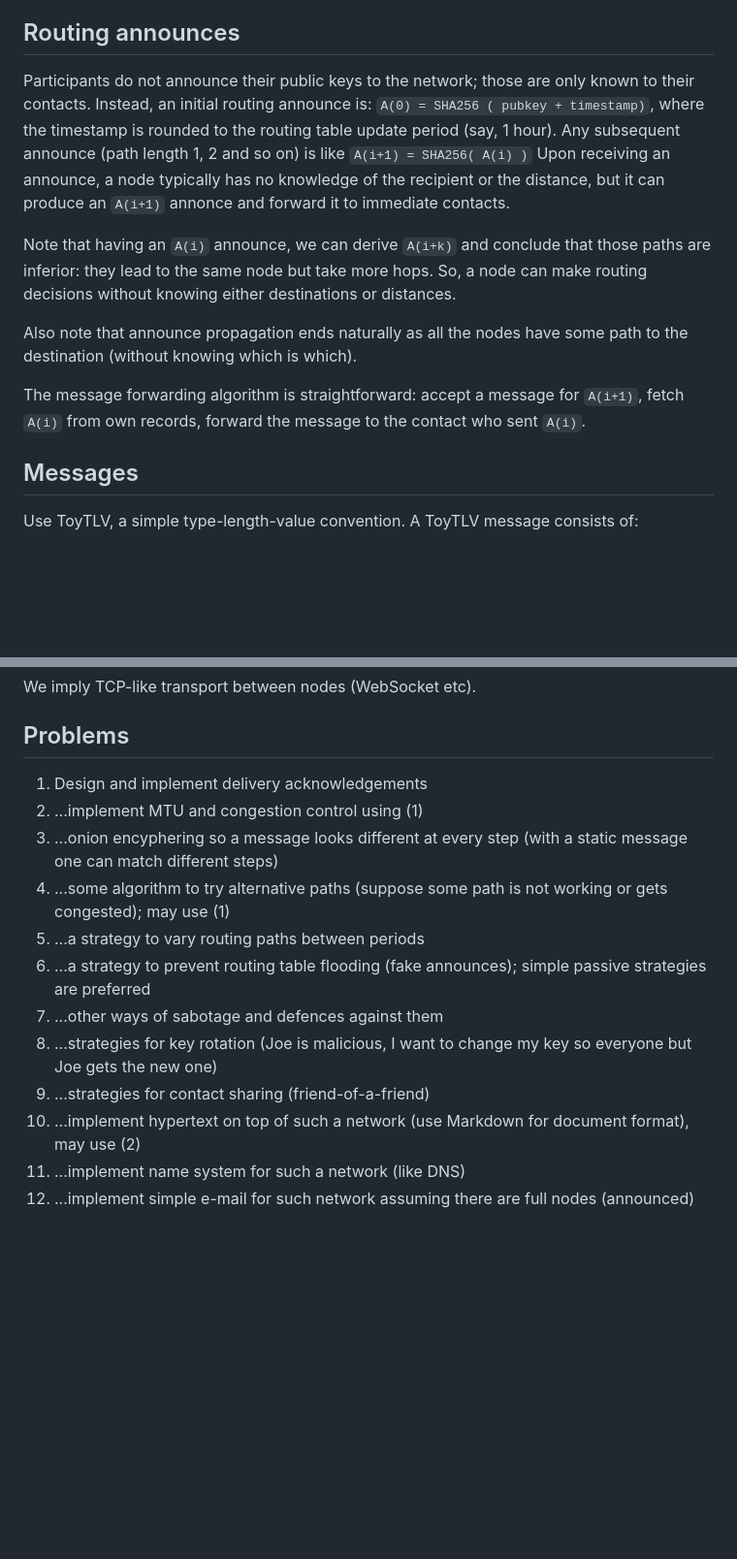
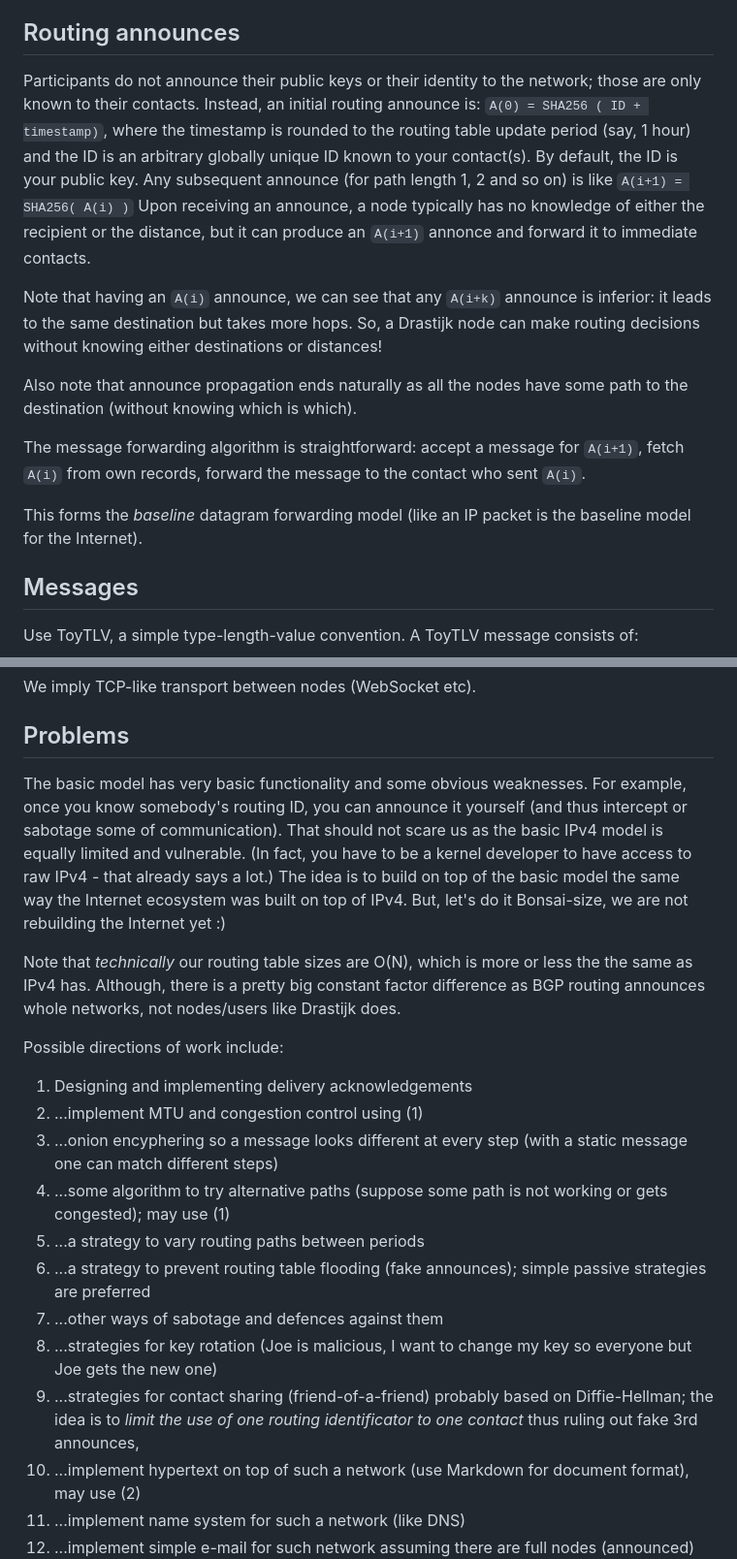
Before and after one commit to decentralized-hse/practice, a Markdown page: 05-mixnets/README.md, 2 parts joined by grey strips. Shown at 97% size. Rendered like a GitHub page; blank space fills up the shorter version.

Commit message:
extend the README

```diff
--- a/05-mixnets/README.md
+++ b/05-mixnets/README.md
@@ -17,20 +17,23 @@ of millions).
 
 ##  Routing announces
 
-Participants do not announce their public keys to the network;
-those are only known to their contacts. Instead, an initial
-routing announce is: `A(0) = SHA256 ( pubkey + timestamp)`,
+Participants do not announce their public keys or their identity
+to the network; those are only known to their contacts. Instead,
+an initial routing announce is:
+    `A(0) = SHA256 ( ID + timestamp)`,
 where the timestamp is rounded to the routing table update
-period (say, 1 hour). Any subsequent announce (path length 1, 2
-and so on) is like `A(i+1) = SHA256( A(i) )` Upon receiving an
-announce, a node typically has no knowledge of the recipient or
-the distance, but it can produce an `A(i+1)` annonce and forward
-it to immediate contacts.
+period (say, 1 hour) and the ID is an arbitrary globally unique
+ID known to your contact(s). By default, the ID is your public
+key. Any subsequent announce (for path length 1, 2 and so on) is
+like `A(i+1) = SHA256( A(i) )` Upon receiving an announce, a
+node typically has no knowledge of either the recipient or the
+distance, but it can produce an `A(i+1)` annonce and forward it
+to immediate contacts.
 
-Note that having an `A(i)` announce, we can derive `A(i+k)` and
-conclude that those paths are inferior: they lead to the same
-node but take more hops. So, a node can make routing decisions
-without knowing either destinations or distances.
+Note that having an `A(i)` announce, we can see that any
+`A(i+k)` announce is inferior: it leads to the same destination
+but takes more hops. So, a Drastijk node can make routing
+decisions without knowing either destinations or distances!
 
 Also note that announce propagation ends naturally as all the
 nodes have some path to the destination (without knowing which
@@ -39,6 +42,9 @@ is which).
 The message forwarding algorithm is straightforward: accept a
 message for `A(i+1)`, fetch `A(i)` from own records, forward the
 message to the contact who sent `A(i)`.
+
+This forms the *baseline* datagram forwarding model (like an IP
+packet is the baseline model for the Internet).
 
 ##  Messages
 
@@ -59,7 +65,25 @@ We imply TCP-like transport between nodes (WebSocket etc).
 
 ##  Problems
 
- 1. Design and implement delivery acknowledgements
+The basic model has very basic functionality and some obvious
+weaknesses. For example, once you know somebody's routing ID,
+you can announce it yourself (and thus intercept or sabotage
+some of communication). That should not scare us as the basic
+IPv4 model is equally limited and vulnerable. (In fact, you have
+to be a kernel developer to have access to raw IPv4 - that
+already says a lot.) The idea is to build on top of the basic
+model the same way the Internet ecosystem was built on top of
+IPv4. But, let's do it Bonsai-size, we are not rebuilding the
+Internet yet :)
+
+Note that *technically* our routing table sizes are O(N), which
+is more or less the the same as IPv4 has. Although, there is a
+pretty big constant factor difference as BGP routing announces
+whole networks, not nodes/users like Drastijk does.
+
+Possible directions of work include:
+
+ 1. Designing and implementing delivery acknowledgements
  2. ...implement MTU and congestion control using (1)
  3. ...onion encyphering so a message looks different at every
     step (with a static message one can match different steps)
@@ -72,6 +96,9 @@ We imply TCP-like transport between nodes (WebSocket etc).
  8. ...strategies for key rotation (Joe is malicious, I want
     to change my key so everyone but Joe gets the new one)
  9. ...strategies for contact sharing (friend-of-a-friend)
+    probably based on Diffie-Hellman; the idea is to *limit
+    the use of one routing identificator to one contact*
+    thus ruling out fake 3rd announces,
 10. ...implement hypertext on top of such a network
     (use Markdown for document format), may use (2)
 11. ...implement name system for such a network (like DNS)
```
